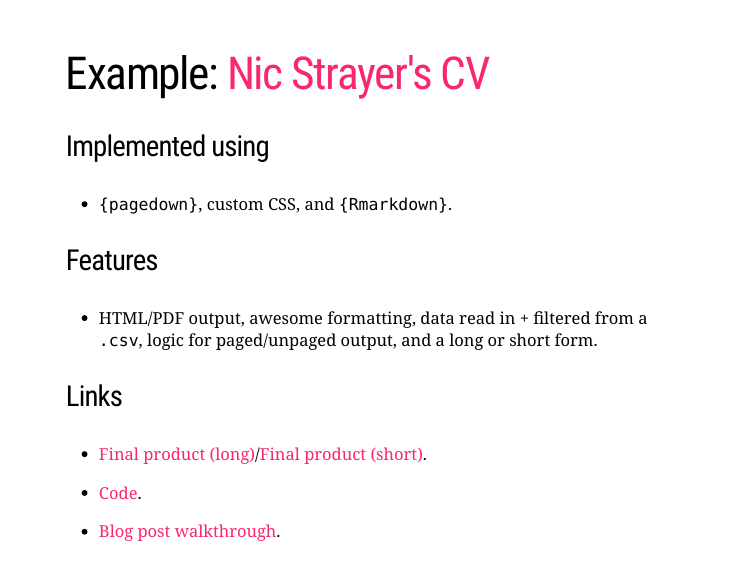
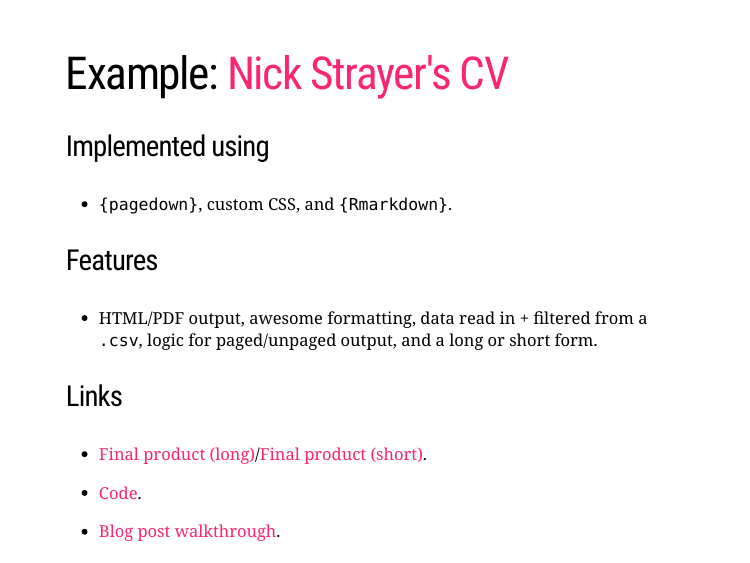
Before and after one commit to seabbs/presentations, an R Markdown document (other/useR/CVinR/presentation.Rmd): page 23 of 32. The pictures show the slides in the output file other/useR/CVinR/presentation.html that the author committed with the source; the slides are laid out offline by our stand-in for remark.js, each with all of its steps uncovered, in fonts that may differ from those the slides ask for, and without slide numbers, shadows or browser add-ons; a font, style sheet, LaTeX package, included part or bibliography that could not be used is replaced or left out.

Commit message:
corrected Nick's name

```diff
--- a/other/useR/CVinR/presentation.Rmd
+++ b/other/useR/CVinR/presentation.Rmd
@@ -290,7 +290,7 @@
 ---
 
 
-# Example: [Nic Strayer's CV](http://nickstrayer.me)
+# Example: [Nick Strayer's CV](http://nickstrayer.me)
 
 ### Implemented using
 
```
Also changed, not shown: other/useR/CVinR/presentation.html.
